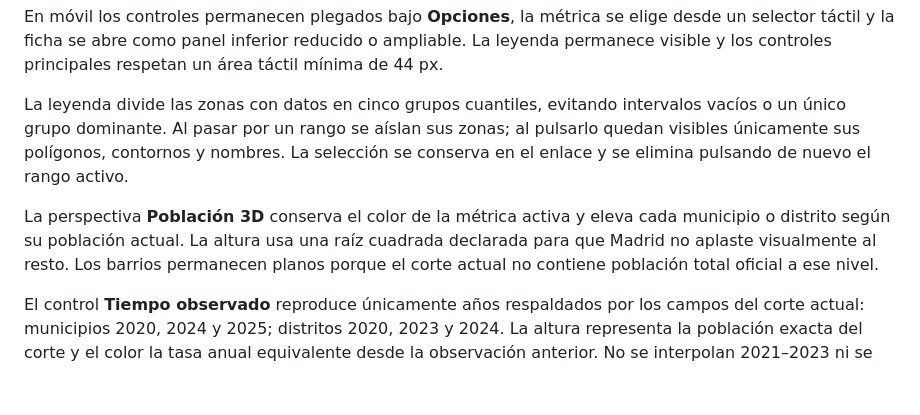
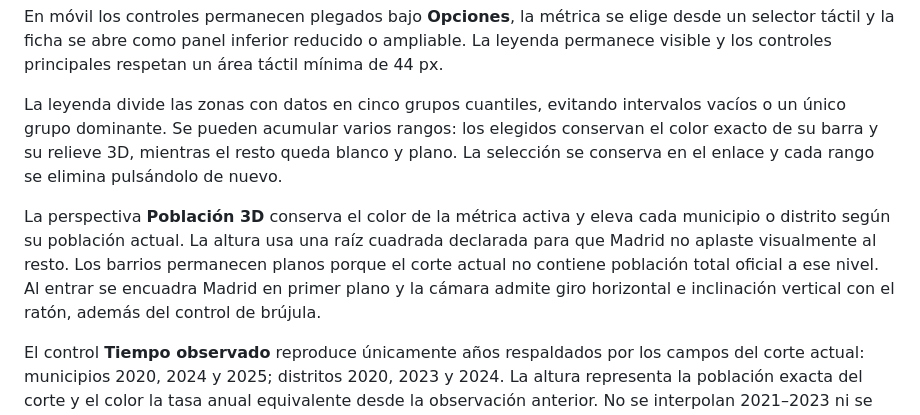
Before and after one commit to JavierMTorres85/inmobiliario, a Markdown page: README.md, the part around the change. Drawn GitHub-style; blank space fills up the shorter version.

Commit message:
Update README.md for multi-range 3D view

```diff
--- a/README.md
+++ b/README.md
@@ -27,16 +27,17 @@ El panel permite copiar un **enlace reproducible** que conserva métrica, unidad
 En móvil los controles permanecen plegados bajo **Opciones**, la métrica se elige desde un selector táctil y la ficha se abre como panel inferior reducido o ampliable. La leyenda permanece visible y los controles principales respetan un área táctil mínima de 44 px.
 
 La leyenda divide las zonas con datos en cinco grupos cuantiles, evitando
-intervalos vacíos o un único grupo dominante. Al pasar por un rango se aíslan
-sus zonas; al pulsarlo quedan visibles únicamente sus polígonos, contornos y
-nombres. La selección se conserva en el enlace y se elimina pulsando de nuevo
-el rango activo.
+intervalos vacíos o un único grupo dominante. Se pueden acumular varios rangos:
+los elegidos conservan el color exacto de su barra y su relieve 3D, mientras el
+resto queda blanco y plano. La selección se conserva en el enlace y cada rango
+se elimina pulsándolo de nuevo.
 
 La perspectiva **Población 3D** conserva el color de la métrica activa y eleva
 cada municipio o distrito según su población actual. La altura usa una raíz
 cuadrada declarada para que Madrid no aplaste visualmente al resto. Los barrios
 permanecen planos porque el corte actual no contiene población total oficial a
-ese nivel.
+ese nivel. Al entrar se encuadra Madrid en primer plano y la cámara admite giro
+horizontal e inclinación vertical con el ratón, además del control de brújula.
 
 El control **Tiempo observado** reproduce únicamente años respaldados por los
 campos del corte actual: municipios 2020, 2024 y 2025; distritos 2020, 2023 y
```
